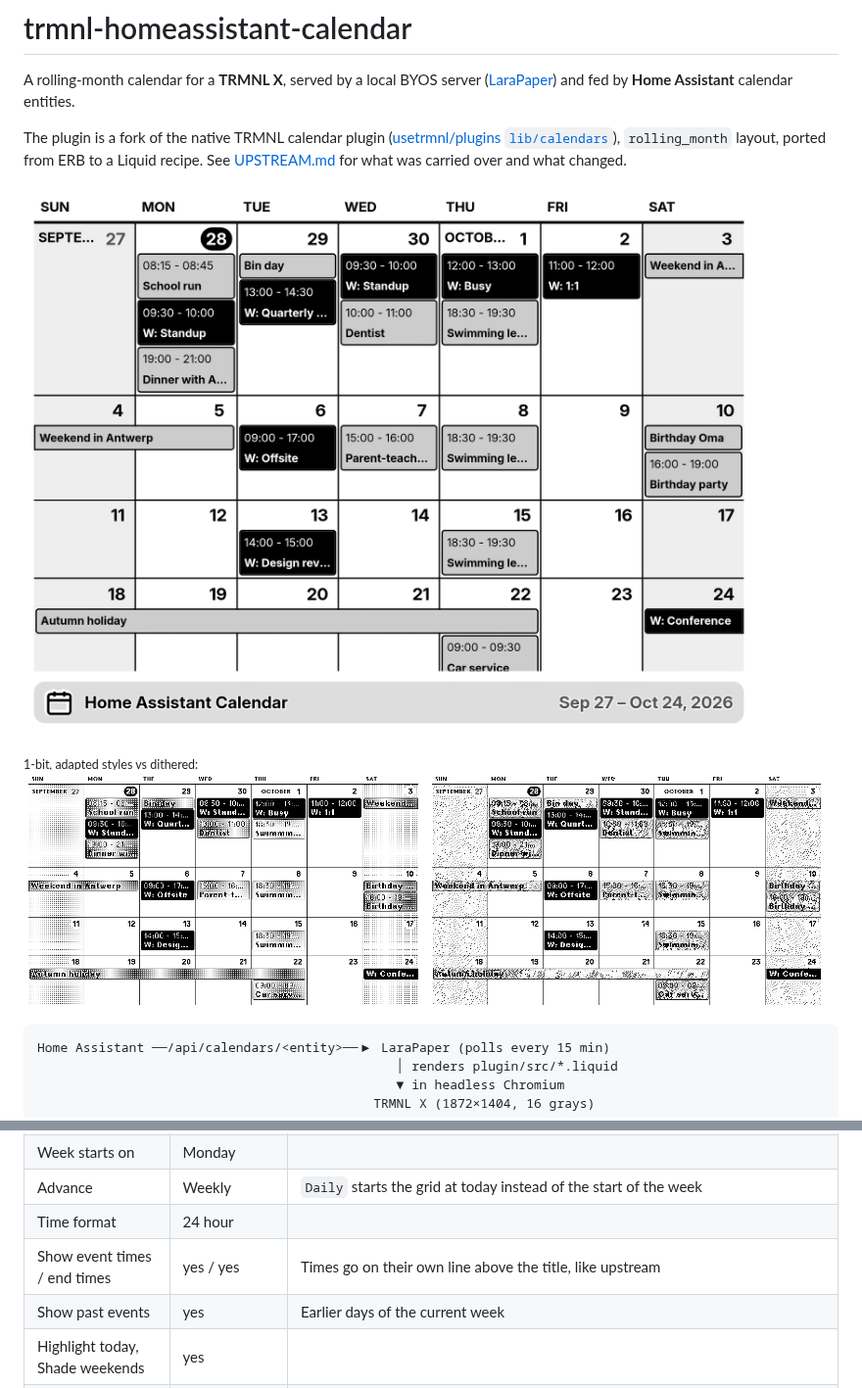
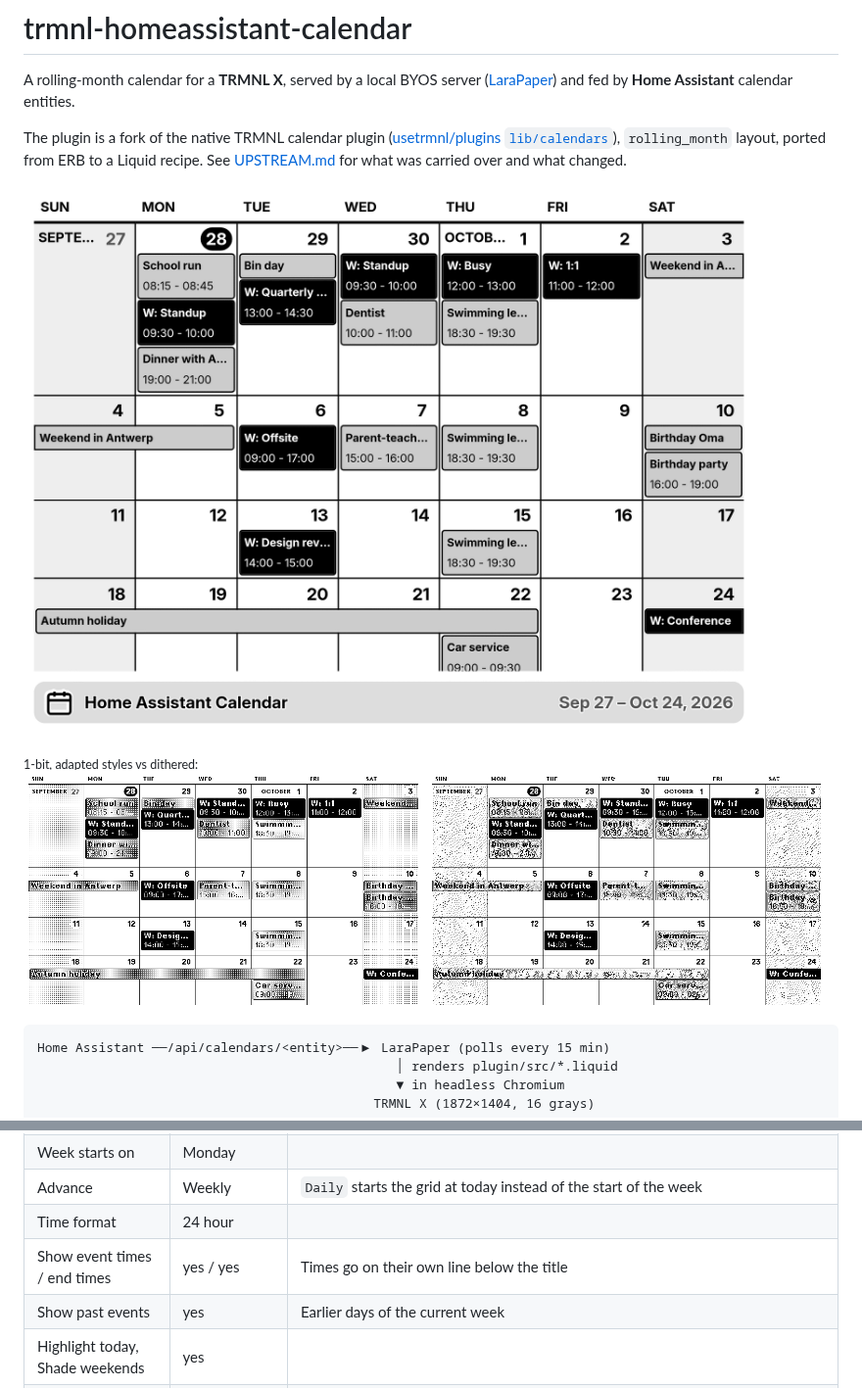
Before and after one commit to BartSchuurmans/trmnl-homeassistant-calendar, a Markdown page: README.md, 2 parts joined by grey strips. Shown at 98% size. Drawn GitHub-style; pictures changed too: docs/preview-1bit-adapt.png, docs/preview-1bit-dither.png, docs/preview.png.

```diff
--- a/README.md
+++ b/README.md
@@ -97,7 +97,7 @@ place and keeps your settings.
 | Week starts on | Monday | |
 | Advance | Weekly | `Daily` starts the grid at today instead of the start of the week |
 | Time format | 24 hour | |
-| Show event times / end times | yes / yes | Times go on their own line above the title, like upstream |
+| Show event times / end times | yes / yes | Times go on their own line below the title |
 | Show past events | yes | Earlier days of the current week |
 | Highlight today, Shade weekends | yes | |
 | Show title bar, week numbers | no | The title bar is the framework's, with the recipe name and the visible date range |
```
Also changed, not shown: UPSTREAM.md (+2 -2 lines), 1 other file.
